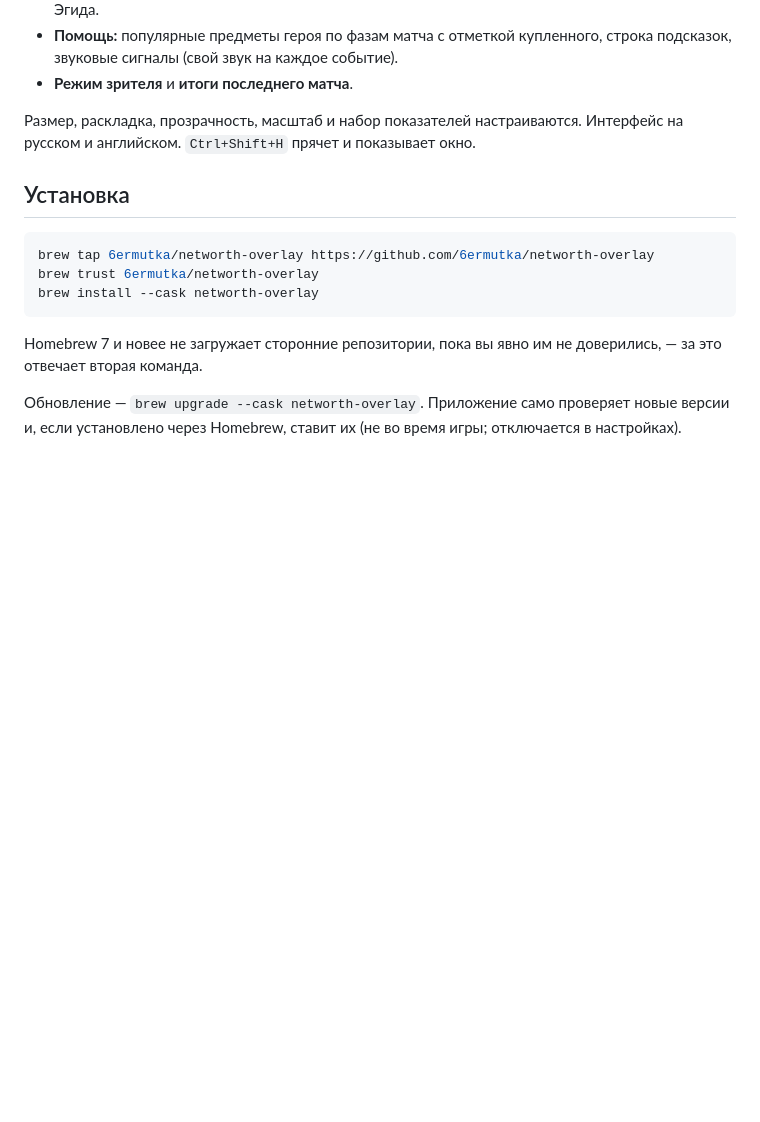
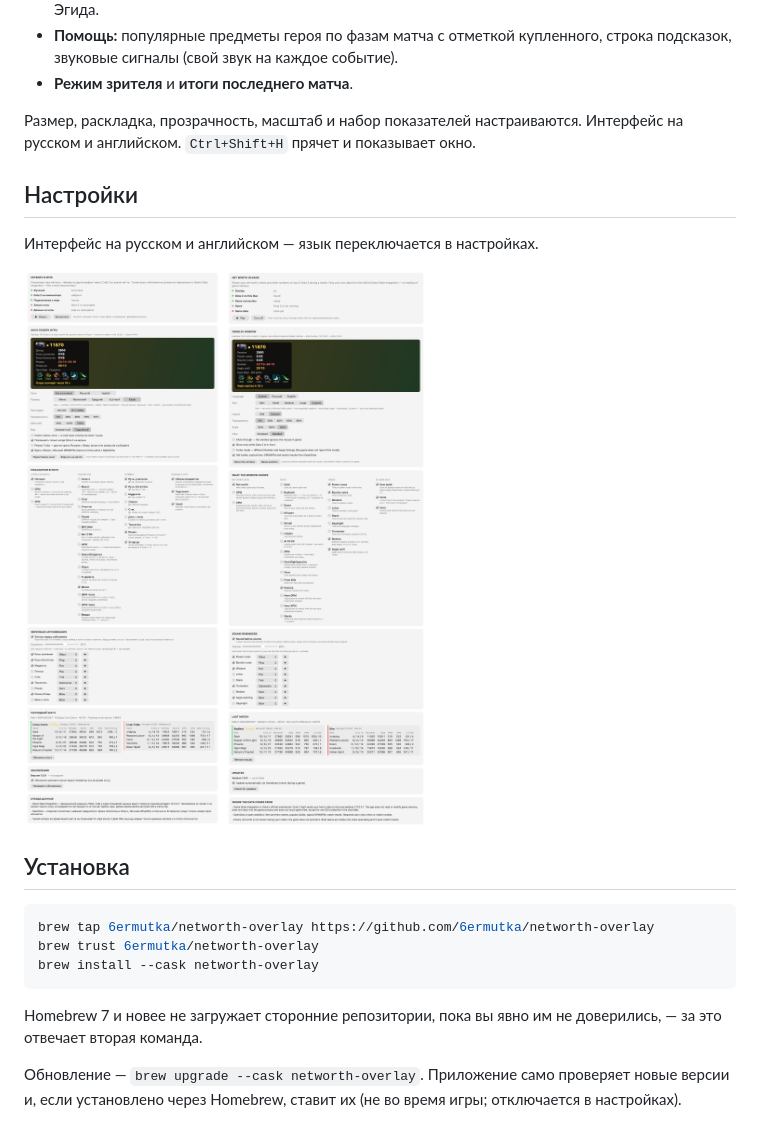
Before and after one commit to 6ermutka/networth-overlay, a Markdown page: README.md, the part around one of its changes. GitHub-like rendering; pictures changed too: docs/settings-en.png (added), docs/settings-ru.png (added); blank space fills up the shorter version.

Commit message:
Add screenshots, migrate the cask to Homebrew 7 install steps, preload the settings preview
Co-Authored-By: Claude Fable 5.2 <noreply@anthropic.com>

```diff
--- a/README.md
+++ b/README.md
@@ -15,6 +20,15 @@
 - **Режим зрителя** и **итоги последнего матча**.
 
 Размер, раскладка, прозрачность, масштаб и набор показателей настраиваются. Интерфейс на русском и английском. `Ctrl+Shift+H` прячет и показывает окно.
+
+## Настройки
+
+Интерфейс на русском и английском — язык переключается в настройках.
+
+<p>
+  <img src="docs/settings-ru.png" alt="Настройки на русском" width="400">
+  <img src="docs/settings-en.png" alt="Настройки на английском" width="400">
+</p>
 
 ## Установка
 
```
Also changed, not shown: other parts of README.md (+6 -1 lines), README.en.md (+14 -1 lines), docs/ingame.jpg (added), docs/overlay-en.png (added), 3 other files.
